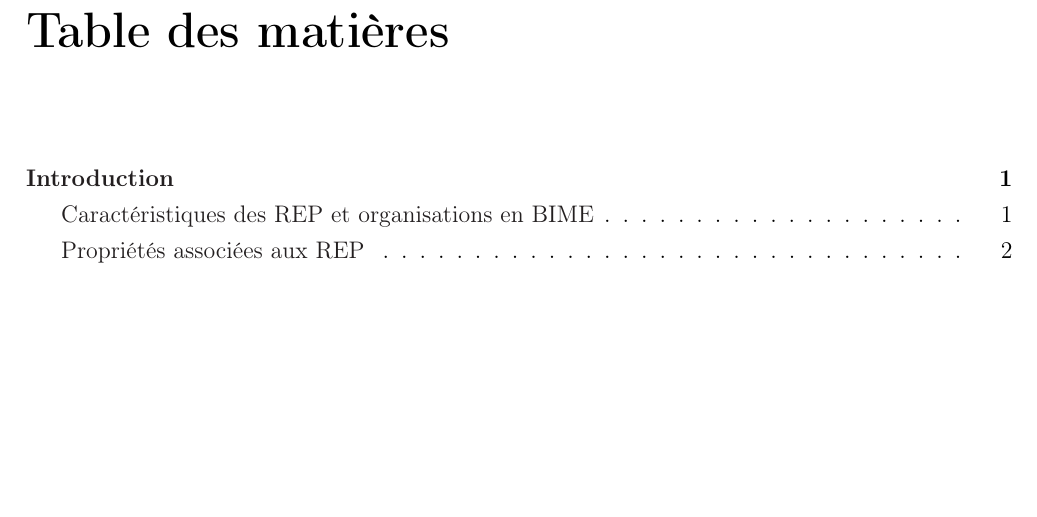
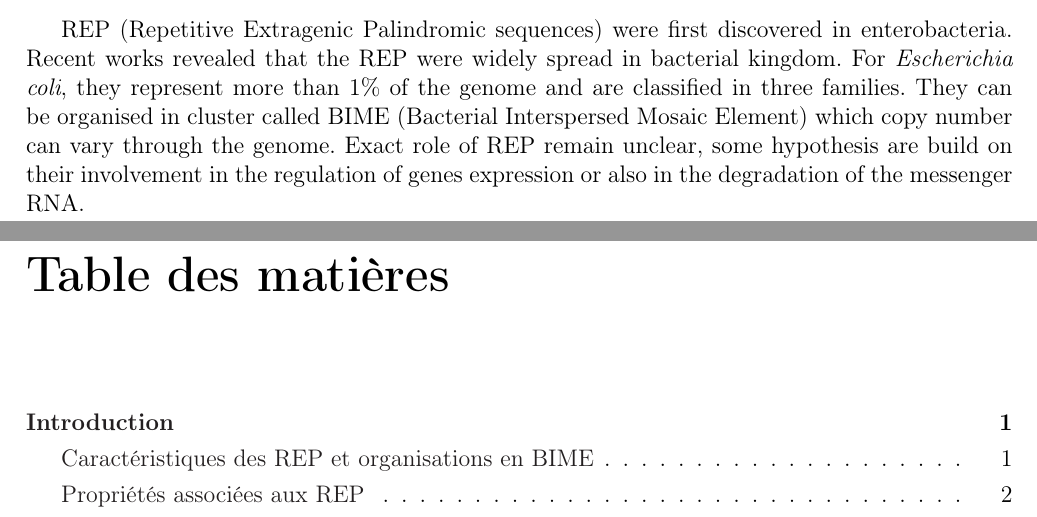
Before and after one commit to mesmeraf/stage_M2, a LaTeX thesis (rapport.tex): part of page 5 of 49 before the commit and two parts of pages 4 and 5 of 49 after it, the two joined at a grey line, cut at the place of the change, the shorter picture padded with empty space. Compiled offline with pdfLaTeX.

Commit message:
abstract

```diff
--- a/rapport.tex
+++ b/rapport.tex
@@ -163,6 +163,7 @@ Tous ces résultats montrent une contribution des REP au métabolisme de l'ARNm
 \chapter*{Abstract}
 \thispagestyle{empty}
 
+REP (Repetitive Extragenic Palindromic sequences) were first discovered in enterobacteria. Recent works revealed that the REP were widely spread in bacterial kingdom. For \textit{Escherichia coli}, they represent more than 1\% of the genome and are classified in three families. They can be organised in cluster called BIME (Bacterial Interspersed Mosaic Element) which copy number can vary through the genome. Exact role of REP remain unclear, some hypothesis are build on their involvement in the regulation of genes expression or also in the degradation of the messenger RNA.
 
 \begin{onehalfspace}
 
```
Also changed, not shown: 3 other files.
